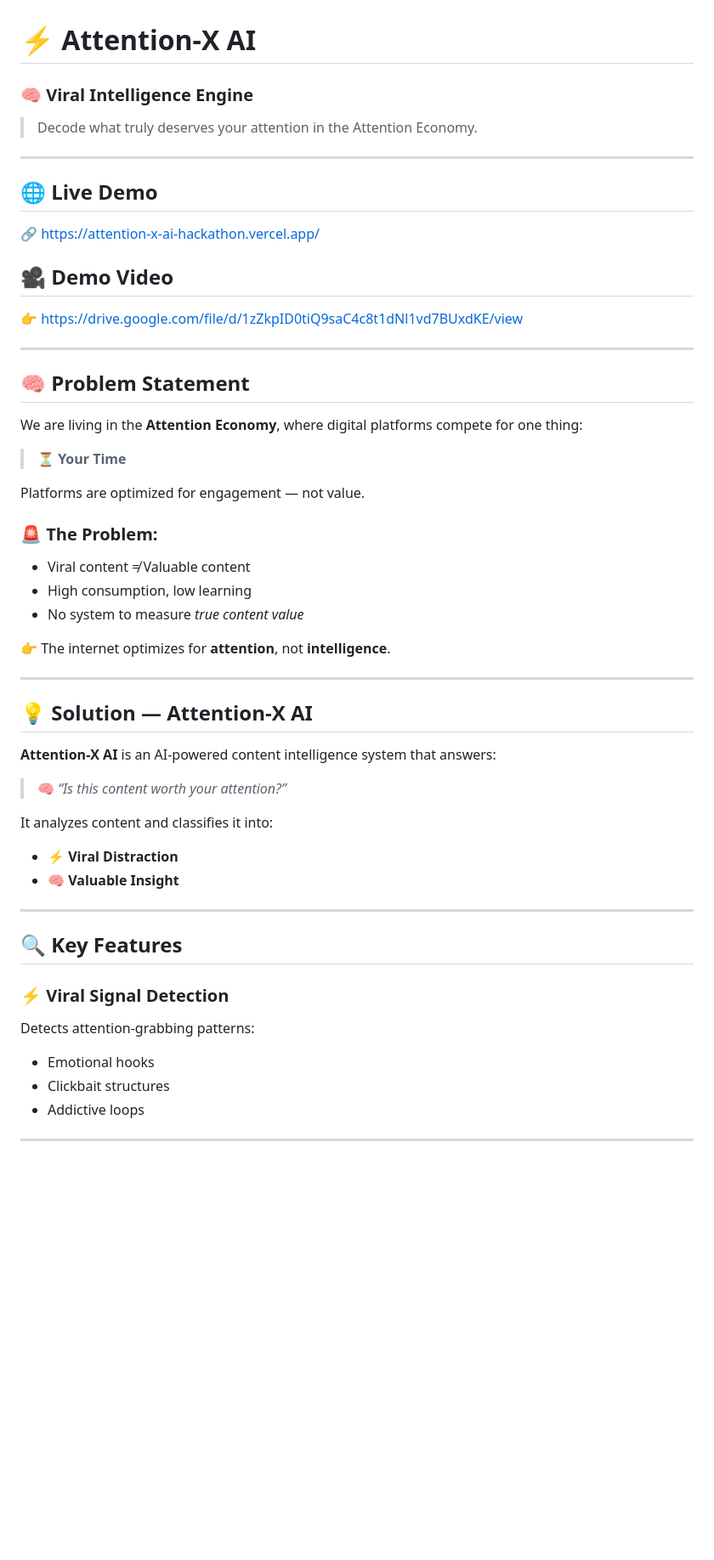
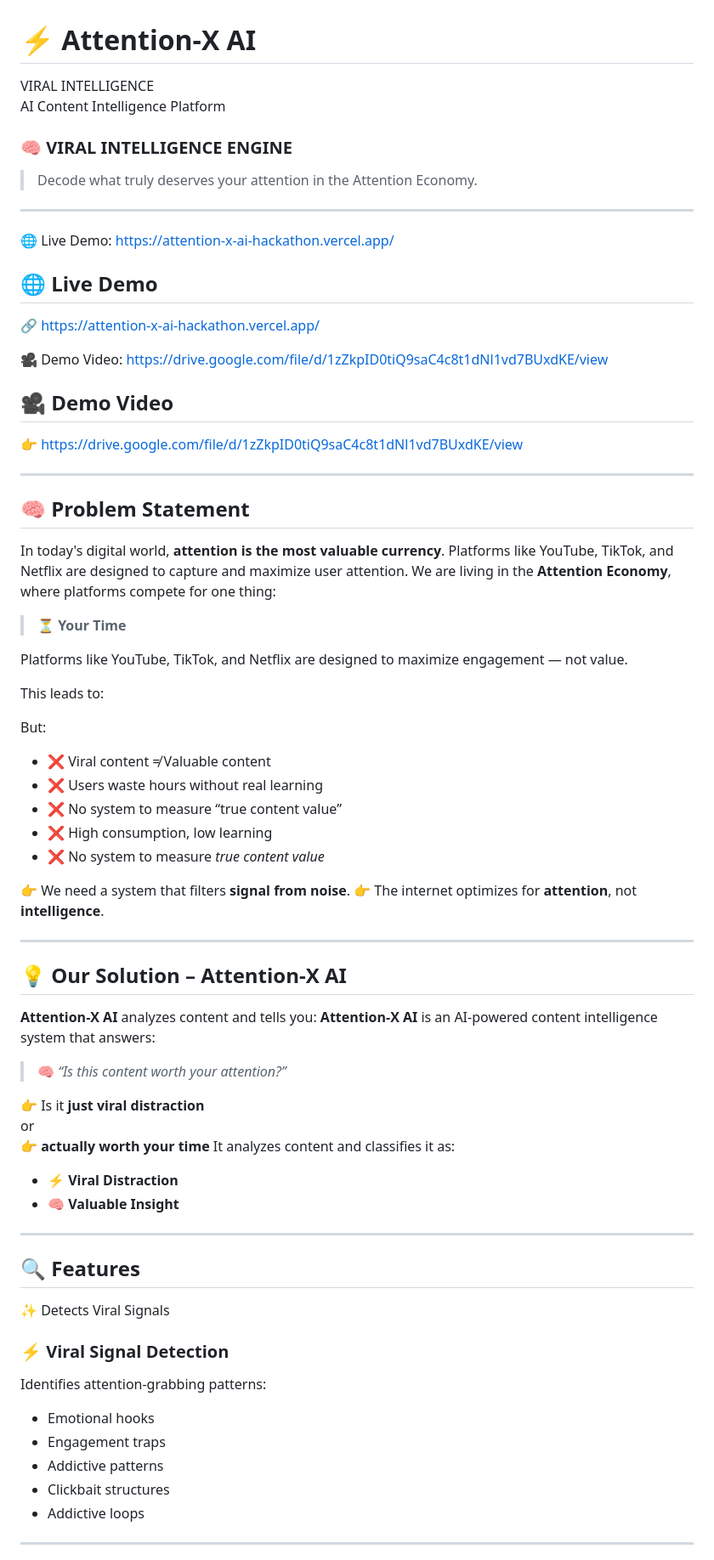
Before and after one commit to abhishekakhand737/AttentionX-AI-Hackathon, a Markdown page: README.md, the part around one of its changes. Shown at 85% size. Rendered like a GitHub page; blank space fills up the shorter version.

```diff
--- a/README.md
+++ b/README.md
@@ -1,61 +1,71 @@
 # ⚡ Attention-X AI
-
-### 🧠 Viral Intelligence Engine
-
+VIRAL INTELLIGENCE
+AI Content Intelligence Platform
+### 🧠 VIRAL INTELLIGENCE ENGINE
 > Decode what truly deserves your attention in the Attention Economy.
 
 ---
 
+🌐 Live Demo: https://attention-x-ai-hackathon.vercel.app/
 ## 🌐 Live Demo
-
 🔗 https://attention-x-ai-hackathon.vercel.app/
 
+🎥 Demo Video: https://drive.google.com/file/d/1zZkpID0tiQ9saC4c8t1dNl1vd7BUxdKE/view
 ## 🎥 Demo Video
-
 👉 https://drive.google.com/file/d/1zZkpID0tiQ9saC4c8t1dNl1vd7BUxdKE/view
 
 ---
 
 ## 🧠 Problem Statement
 
-We are living in the **Attention Economy**, where digital platforms compete for one thing:
+In today's digital world, **attention is the most valuable currency**. Platforms like YouTube, TikTok, and Netflix are designed to capture and maximize user attention.
+We are living in the **Attention Economy**, where platforms compete for one thing:
 
 > ⏳ **Your Time**
 
-Platforms are optimized for engagement — not value.
+Platforms like YouTube, TikTok, and Netflix are designed to maximize engagement — not value.
 
-### 🚨 The Problem:
+This leads to:
 
-* Viral content ≠ Valuable content
-* High consumption, low learning
-* No system to measure *true content value*
+But:
+- ❌ Viral content ≠ Valuable content
+- ❌ Users waste hours without real learning
+- ❌ No system to measure “true content value”
+- ❌ High consumption, low learning
+- ❌ No system to measure *true content value*
 
+👉 We need a system that filters **signal from noise**.
 👉 The internet optimizes for **attention**, not **intelligence**.
 
 ---
 
-## 💡 Solution — Attention-X AI
+## 💡 Our Solution – Attention-X AI
 
+**Attention-X AI** analyzes content and tells you:
 **Attention-X AI** is an AI-powered content intelligence system that answers:
 
 > 🧠 *“Is this content worth your attention?”*
 
-It analyzes content and classifies it into:
+👉 Is it **just viral distraction**
+or
+👉 **actually worth your time**
+It analyzes content and classifies it as:
 
-* ⚡ **Viral Distraction**
-* 🧠 **Valuable Insight**
+- ⚡ **Viral Distraction**
+- 🧠 **Valuable Insight**
 
 ---
 
-## 🔍 Key Features
+## 🔍 Features
 
+✨ Detects Viral Signals
 ### ⚡ Viral Signal Detection
-
-Detects attention-grabbing patterns:
-
-* Emotional hooks
-* Clickbait structures
-* Addictive loops
+Identifies attention-grabbing patterns:
+- Emotional hooks
+- Engagement traps
+- Addictive patterns
+- Clickbait structures
+- Addictive loops
 
 ---
 
```
Also changed, not shown: other parts of README.md (+74 -66 lines).
